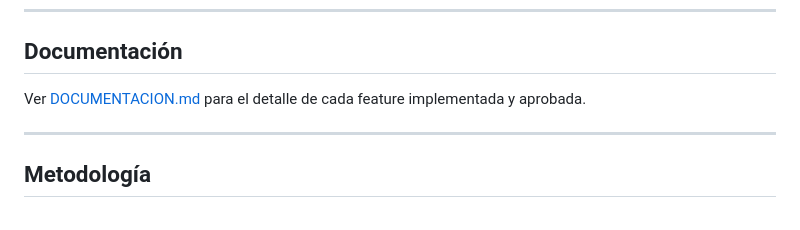
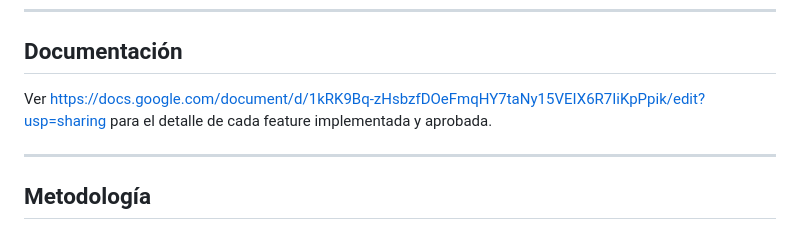
Before and after one commit to GeoAlertUDA/GeoAlert, a Markdown page: README.md, the part around the change. Rendered like a GitHub page.

Commit message:
Update documentation link in README.md

```diff
--- a/README.md
+++ b/README.md
@@ -118,7 +118,8 @@ npx expo start --android
 
 ## Documentación
 
-Ver [DOCUMENTACION.md](./DOCUMENTACION.md) para el detalle de cada feature implementada y aprobada.
+Ver https://docs.google.com/document/d/1kRK9Bq-zHsbzfDOeFmqHY7taNy15VEIX6R7IiKpPpik/edit?usp=sharing
+para el detalle de cada feature implementada y aprobada.
 
 ---
 
```
